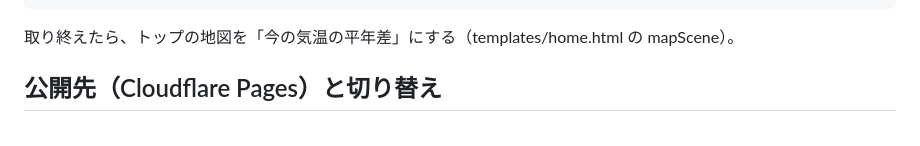
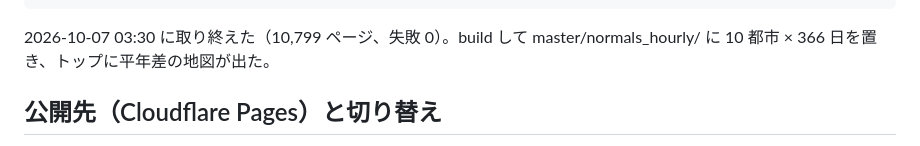
Before and after one commit to aiseed-dev/weather, a Markdown page: docs/operations.md, the part around the change. Drawn GitHub-style.

````diff
--- a/docs/operations.md
+++ b/docs/operations.md
@@ -167,7 +167,7 @@ setsid nohup ../.venv/bin/python build_hourly_normals.py fetch --via-worker --wi
 ../.venv/bin/python build_hourly_normals.py build                # 取り終えたら（途中でも可）
 ```
 
-取り終えたら、トップの地図を「今の気温の平年差」にする（templates/home.html の mapScene）。
+2026-10-07 03:30 に取り終えた（10,799 ページ、失敗 0）。build して master/normals_hourly/ に 10 都市 × 366 日を置き、トップに平年差の地図が出た。
 
 ## 公開先（Cloudflare Pages）と切り替え
 
````
Also changed, not shown: docs/web.md (+1 -1 lines).
